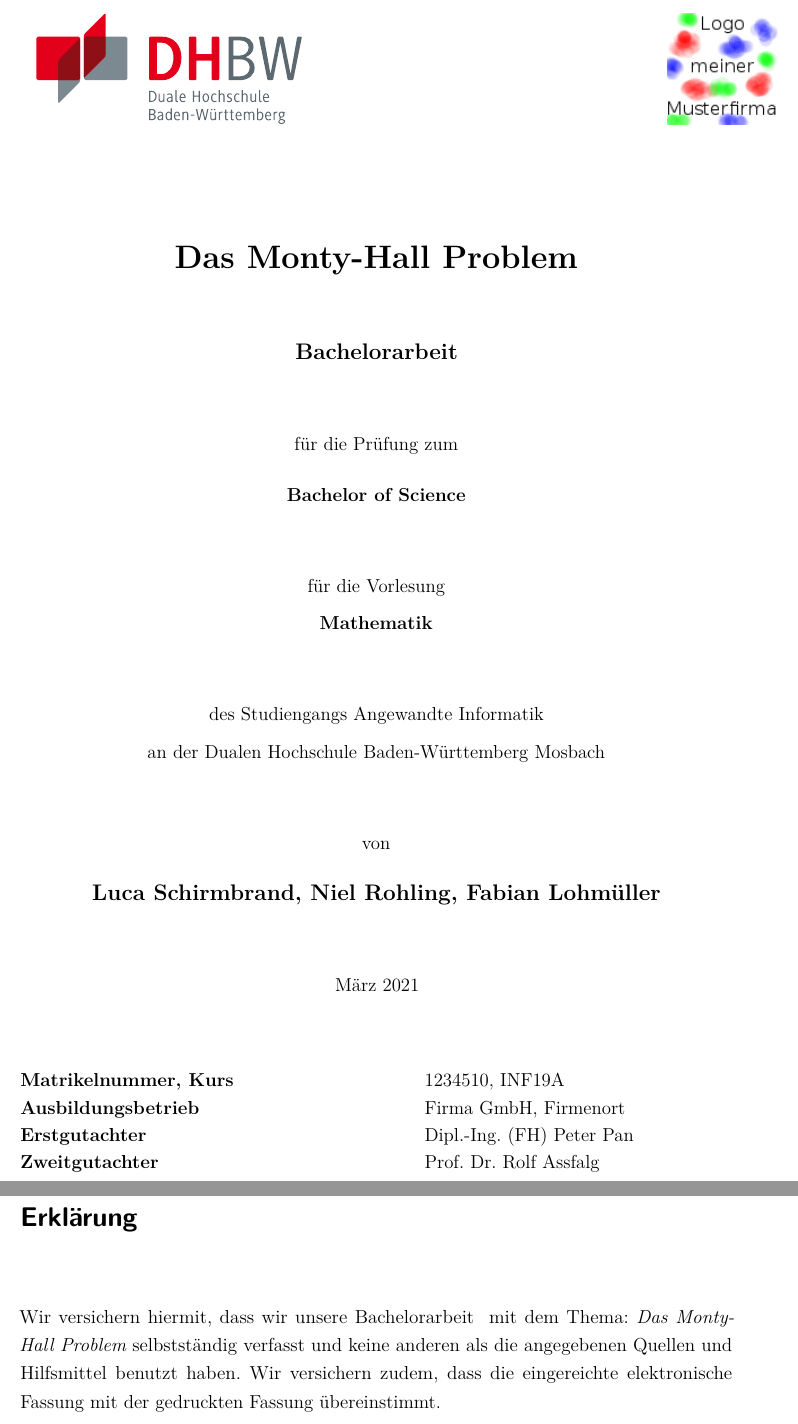
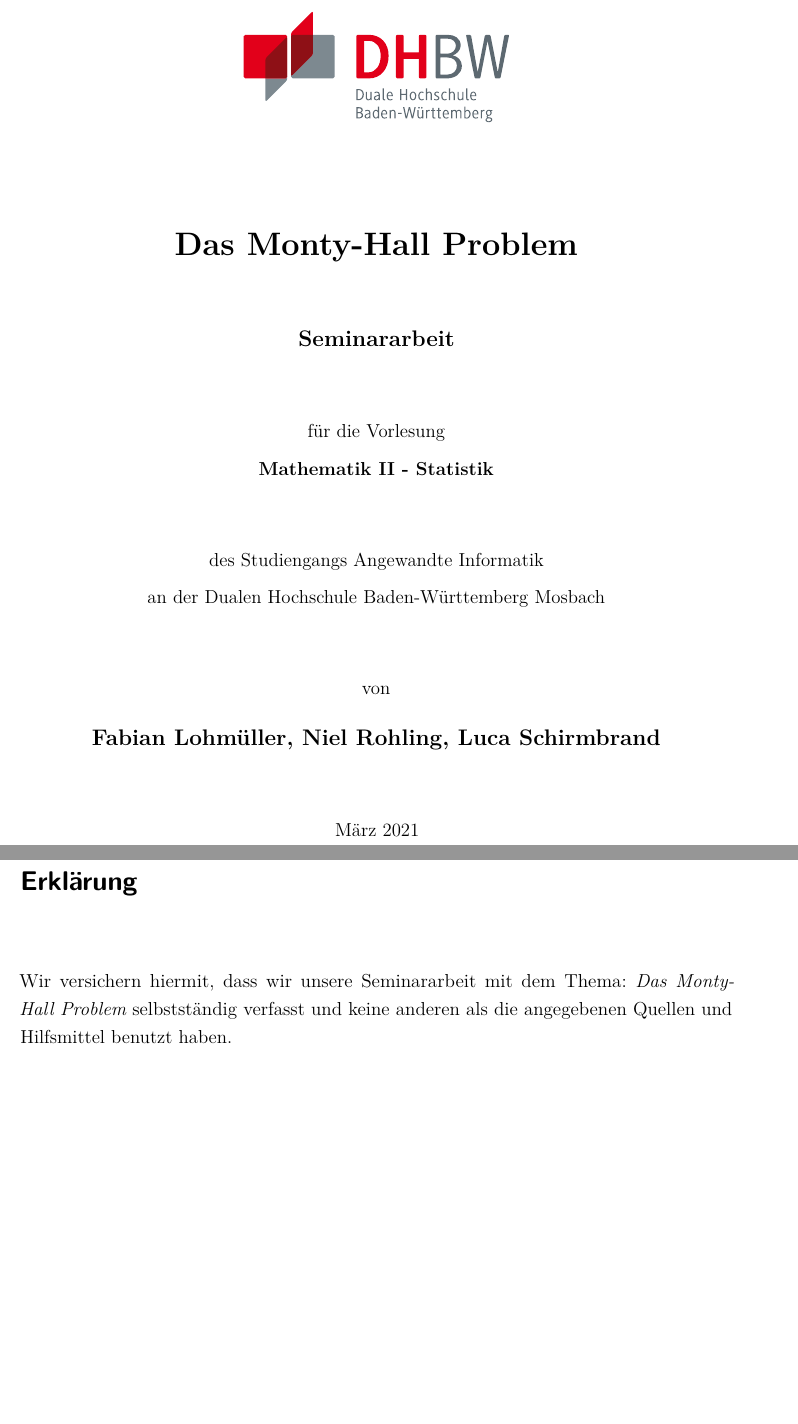
Before and after one commit to lschirmbrand/DHBW_Mathe_Ausarbeitung, a LaTeX document (main.tex, which reads ads/cover.tex, ads/declaration.tex, settings/document.tex): two parts of pages 1 and 2 of 18 before the commit and two parts of pages 1 and 2 of 19 after it, joined at a grey line, cut so that both start at the same text, the shorter picture padded with empty space. Compiled offline with pdfLaTeX.

Commit message:
document settings

```diff
--- a/ads/cover.tex
+++ b/ads/cover.tex
@@ -2,7 +2,9 @@
 
 \begin{titlepage}
   \begin{longtable}{p{8cm} p{8cm}}
-		\raggedright {\raisebox{\ht\strutbox-\totalheight}{\includegraphics[height=2.5cm]{images/cover/logo-dhbw.pdf}}} &
+    \begin{center}
+      \raisebox{\ht\strutbox-\totalheight}{\includegraphics[height=2.5cm]{images/cover/logo-dhbw.pdf}}
+    \end{center}
     % no company logo for semester paper and special documents
     \ifDocType{T2\_3100}{}{%
       \ifSpecialDocument{}{%
@@ -33,27 +35,4 @@
     \vspace*{3mm}		{\large\textbf \documentAuthor}\\
     \vspace*{12mm}	\releaseDate\\
   \end{center}
-	\vfill
-	\begin{spacing}{1.2}
-	\begin{tabbing}
-		mmmmmmmmmmmmmmmmmmmmmmmmmm             \= \kill
-
-		% uncomment next line for periodPhase
-		% \textbf{\documentPeriodPhrase}       \>  \documentPeriod\\
-		\textbf{\matriculationNumberPhrase, \coursePhrase}  \>  \matriculationNumber, \course\\
-
-
-		% \ifDocType{T2\_3100}{}{%
-			% \ifSpecialDocument{}{%
-				\textbf{\companyPhrase}                  \>  \companyName, \companyLocation\\
-			% }%
-		% }%
-		\textbf{\tutorPhrase}               \>  \tutor\\
-
-		% evaluator only for bachelor thesis
-		\ifDocType{T2\_3300}{%
-			\textbf{\evaluatorPhrase}              \>  \evaluator
-		}{}
-	\end{tabbing}
-	\end{spacing}
 \end{titlepage}
--- a/ads/declaration.tex
+++ b/ads/declaration.tex
@@ -10,8 +10,6 @@
 \ifMultipleAuthors{Wir versichern}{Ich versichere} hiermit, dass \ifMultipleAuthors{wir unsere}{ich meine}
 {\documentTypePhrase} mit dem Thema: {\itshape \documentTitle }
 selbstständig verfasst und  keine anderen als die angegebenen Quellen und Hilfsmittel benutzt \ifMultipleAuthors{haben}{habe}.
-  \ifMultipleAuthors{Wir versichern}{Ich versichere} zudem, dass die eingereichte elektronische Fassung mit der gedruckten Fassung
-  übereinstimmt.
 }
 
 
--- a/settings/document.tex
+++ b/settings/document.tex
@@ -8,10 +8,10 @@
 % T2\_2000 Project Thesis (Semester 3 & 4)
 % T2\_3100 Seminar Paper (Semester 5 & 6)
 % T2\_3300 Bachelor Thesis
-\newcommand{\documentType}{T2\_3300}
+\newcommand{\documentType}{Seminararbeit}
 
 \newcommand{\multipleAuthors}{true}
-\newcommand{\documentAuthor}{Luca Schirmbrand, Niel Rohling, Fabian Lohmüller}
+\newcommand{\documentAuthor}{Fabian Lohmüller, Niel Rohling, Luca Schirmbrand}
 \newcommand{\documentTitle}{Das Monty-Hall Problem}
 \newcommand{\documentPeriod}{4 Wochen}
 
@@ -27,7 +27,7 @@
 % INF2017 (all):                Bachelor of Science
 
 % A lecture that the document is written for
-\newcommand{\lecture}{Mathematik}
+\newcommand{\lecture}{Mathematik II - Statistik}
 % Whether to show the lecture on cover
 \newcommand{\showLecture}{true}
 
--- a/settings/main.tex
+++ b/settings/main.tex
@@ -4,7 +4,7 @@
 % http://ctan.mirrorcatalogs.com/macros/latex/contrib/biblatex/doc/biblatex.pdf (3.3.1 Citation Styles)
 % recommended:  z.B numeric-comp, alphabetic,
 % not recommended: authoryear, alphabetic-verb,
-\newcommand{\quoteStyle}{alphabetic-verb}
+\newcommand{\quoteStyle}{authoryear}
 
 %% Fonts
 %% palatino, goudysans, lmodern or libertine
```
Also changed, not shown: bibliographie.bib (+36 -36 lines), content/chapter/01.tex (+4 -4 lines). Lines whose indentation alone changed are shown as unchanged.
